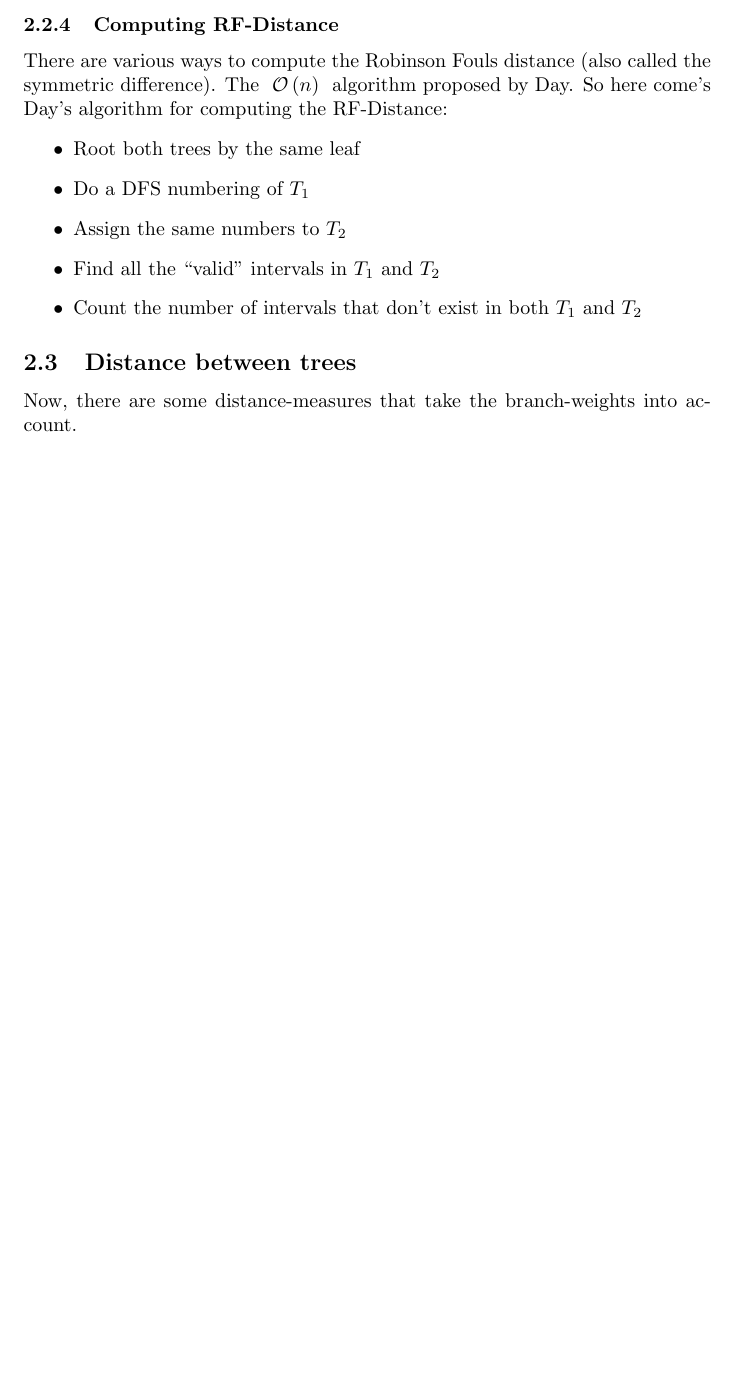
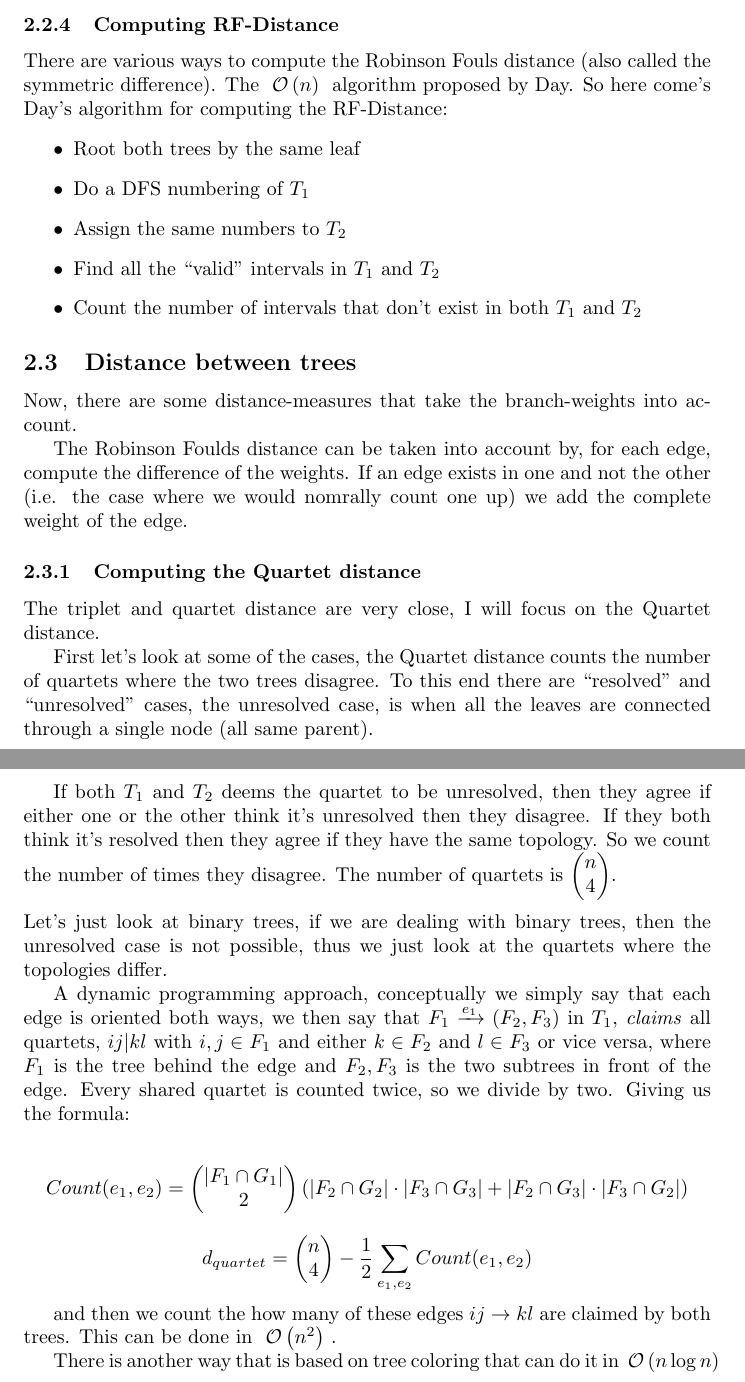
Before and after one commit to lukaspj/Uni-Notes, a LaTeX problem sheet (AiBTaS/Exam/TreeDistances.tex): part of page 3 of 3 before the commit and two parts of pages 3 and 4 of 4 after it, the two joined at a grey line, cut so that both start at the same text, the shorter picture padded with empty space. Compiled offline with LaTeX, dvips and Ghostscript.

Commit message:
Update with Quartet Distance

```diff
--- a/AiBTaS/Exam/TreeDistances.tex
+++ b/AiBTaS/Exam/TreeDistances.tex
@@ -138,4 +138,61 @@
     Now, there are some distance-measures that take the branch-weights into
     account.
 
+    The Robinson Foulds distance can be taken into account by, for each edge,
+    compute the difference of the weights. If an edge exists in one and not the
+    other (i.e. the case where we would nomrally count one up) we add the
+    complete weight of the edge.
+
+    \subsubsection{Computing the Quartet distance}
+    The triplet and quartet distance are very close, I will focus on the
+    Quartet distance.
+
+    First let's look at some of the cases, the Quartet distance counts the
+    number of quartets where the two trees disagree. To this end there are
+    ``resolved'' and ``unresolved'' cases, the unresolved case, is when all the
+    leaves are connected through a single node (all same parent).
+
+    If both $T_1$ and $T_2$ deems the quartet to be unresolved, then they agree
+    if either one or the other think it's unresolved then they disagree. If
+    they both think it's resolved then they agree if they have the same
+    topology. So we count the number of times they disagree. The number of
+    quartets is $\begin{pmatrix}
+    n\\
+    4
+    \end{pmatrix}$.
+    \\
+    \\
+    Let's just look at binary trees, if we are dealing with binary trees, then
+    the unresolved case is not possible, thus we just look at the quartets
+    where the topologies differ.
+
+    A dynamic programming approach, conceptually we simply say that each edge
+    is oriented both ways, we then say that $F_1 \xrightarrow{e_1}(F_2, F_3)$
+    in $T_1$, \textit{claims} all quartets, $ij|kl$ with $i,j \in F_1$ and
+    either $ k \in F_2$ and $l \in F_3$ or vice versa, where $F_1$ is the tree
+    behind the edge and $F_2, F_3$ is the two subtrees in front of the edge.
+    Every shared quartet is counted twice, so we divide by two. Giving us the
+    formula:
+
+    \begin{equation*}
+        Count(e_1,e_2) = \begin{pmatrix}
+        |F_1 \cap G_1|\\
+        2
+        \end{pmatrix}
+        (|F_2 \cap G_2| \cdot |F_3 \cap G_3| + |F_2 \cap G_3| \cdot |F_3 \cap
+        G_2|)
+    \end{equation*}
+    \begin{equation*}
+        d_{quartet}=\begin{pmatrix}
+        n\\
+        4
+        \end{pmatrix}
+        - \frac{1}{2} \sum_{e_1,e_2} Count(e_1, e_2)
+    \end{equation*}
+
+     and then we count the how many of these edges $ij
+    \rightarrow kl$ are claimed by both trees. This can be done in \bigO{n^2}.
+
+    There is another way that is based on tree coloring that can do it in
+    \bigO{n \log n}
 \end{document}
```
Also changed, not shown: AiBTaS/Exam/TreeDistances.pdf.
